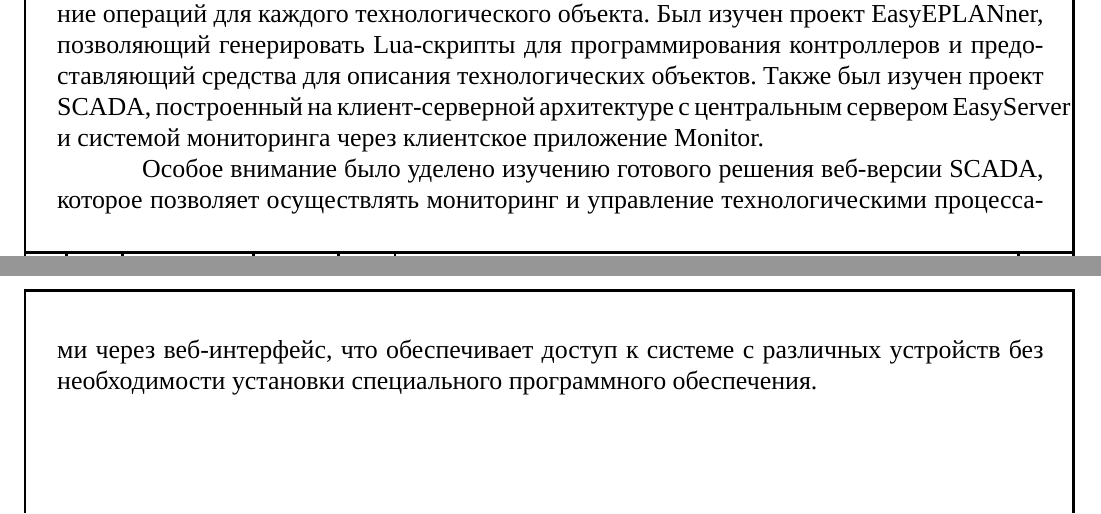
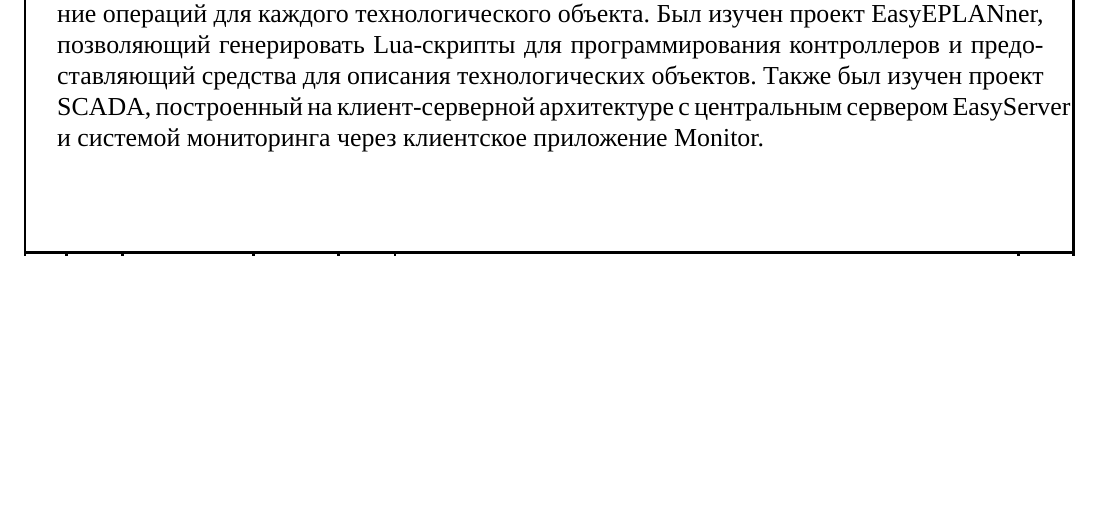
Before and after one commit to TomiokaGiuy/practice_order, a LaTeX document (practice_report.tex, which reads Chapter_1.tex): two parts of pages 10 and 11 of 19 before the commit and part of page 10 of 18 after it, the two joined at a grey line, cut so that both start at the same text, the shorter picture padded with empty space. Compiled offline with XeLaTeX; a missing font is replaced by an installed copy or a similar font.

Commit message:
fix blank pages

```diff
--- a/Chapter_1.tex
+++ b/Chapter_1.tex
@@ -262,6 +262,4 @@
 
 \par \redline После успешной сборки и запуска проектов было проведено их детальное изучение. Были рассмотрены архитектура и принципы работы программы управления PTUSA, основанные на выполнении технологического процесса через последовательное выполнение операций для каждого технологического объекта. Был изучен проект EasyEPLANner, позволяющий генерировать Lua-скрипты для программирования контроллеров и предоставляющий средства для описания технологических объектов. Также был изучен проект SCADA, построенный на клиент-серверной архитектуре с центральным сервером EasyServer и системой мониторинга через клиентское приложение Monitor.
 
-\par \redline Особое внимание было уделено изучению готового решения веб-версии SCADA, которое позволяет осуществлять мониторинг и управление технологическими процессами через веб-интерфейс, что обеспечивает доступ к системе с различных устройств без необходимости установки специального программного обеспечения.
-
 \par }
```
